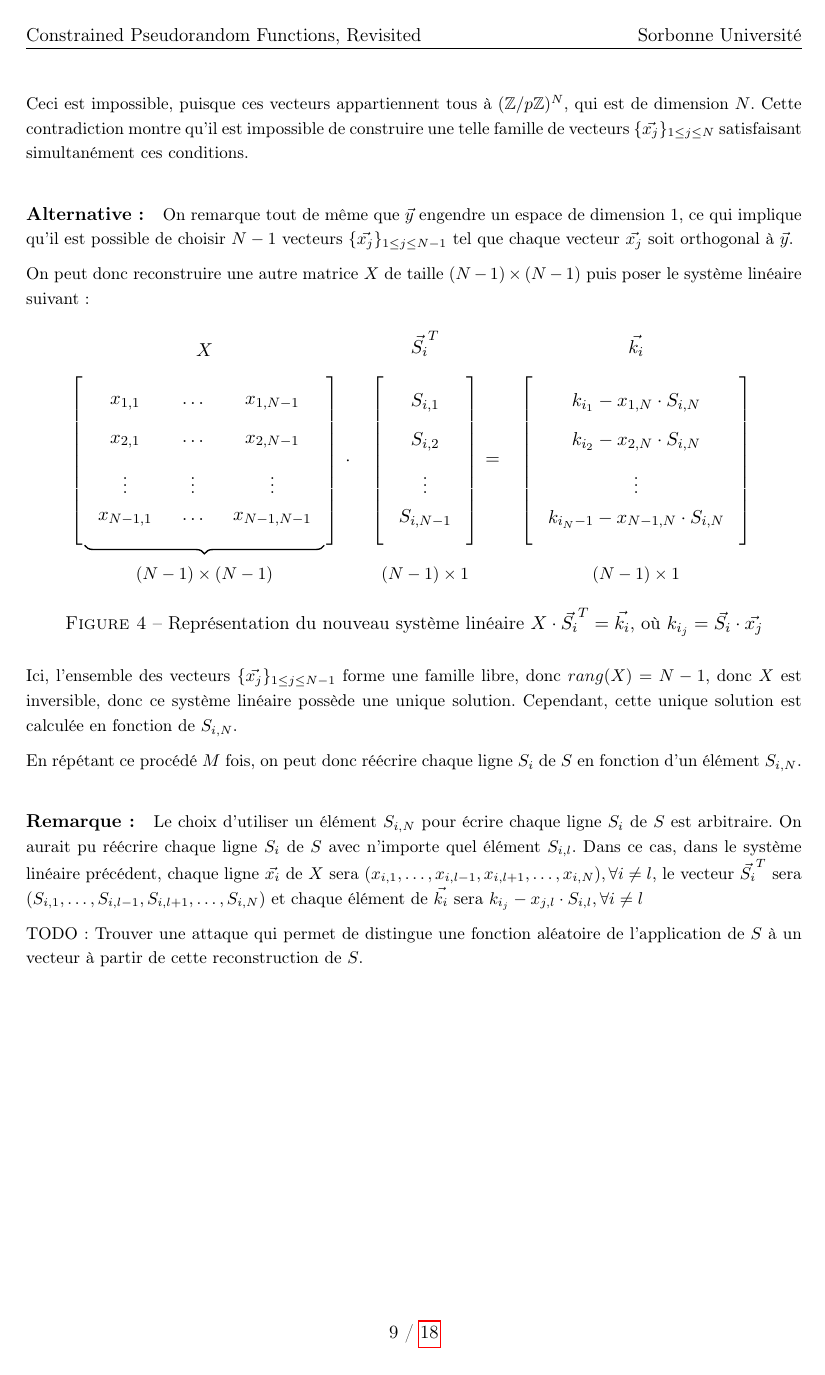
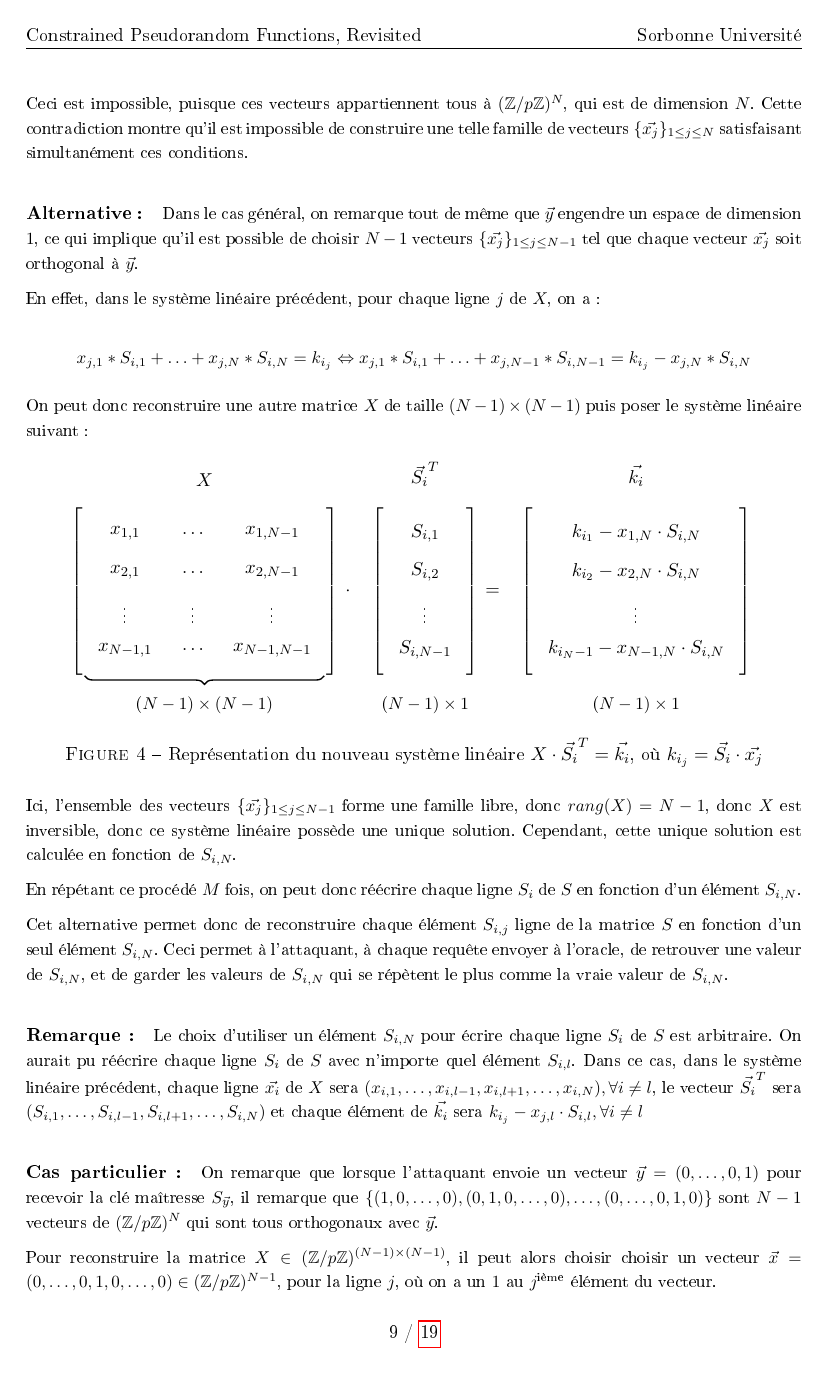
Before and after one commit to julian-mtn/bmo17-cprf, a LaTeX document (rapport/rapport.tex): page 9 of 18 before the commit and page 9 of 19 after it. The pictures show the PDF file rapport/rapport.pdf that the author committed with the source.

Commit message:
jeu de securite fweak v2

```diff
--- a/rapport/rapport.tex
+++ b/rapport/rapport.tex
@@ -537,11 +537,15 @@ et engendrerait donc un espace de dimension $N+1$.
 
 Ceci est impossible, puisque ces vecteurs appartiennent tous à $(\mathbb{Z}/p\mathbb{Z})^N$, qui est de dimension $N$. Cette contradiction montre qu’il est impossible de construire une telle famille de vecteurs $\{\vec{x_j}\}_{1 \leq j \leq N}$ satisfaisant simultanément ces conditions.
 
-\paragraph{Alternative:}
+\paragraph{Alternative :}
 
 %TODO expliquer qu'on peut quand même avoir de l'information et distinguer une sortie aléatoire de la CPRF
 
-On remarque tout de même que $\vec{y}$ engendre un espace de dimension $1$, ce qui implique qu'il est possible de choisir $N-1$ vecteurs $\{\vec{x_j}\}_{1 \leq j \leq N-1}$ tel que chaque vecteur $\vec{x_j}$ soit orthogonal à $\vec{y}$.
+Dans le cas général, on remarque tout de même que $\vec{y}$ engendre un espace de dimension $1$, ce qui implique qu'il est possible de choisir $N-1$ vecteurs $\{\vec{x_j}\}_{1 \leq j \leq N-1}$ tel que chaque vecteur $\vec{x_j}$ soit orthogonal à $\vec{y}$.
+
+En effet, dans le système linéaire précédent, pour chaque ligne $j$ de $X$, on a :
+
+\[ x_{j,1}*S_{i,1} + \ldots + x_{j,N}*S_{i,N} = k_{i_j} \Leftrightarrow x_{j,1}*S_{i,1} + \ldots + x_{j,N-1}*S_{i,N-1} = k_{i_j} - x_{j,N}*S_{i,N} \]
 
 On peut donc reconstruire une autre matrice $X$ de taille $(N-1) \times (N-1)$ puis poser le système linéaire suivant :
 
@@ -608,12 +612,15 @@ Ici, l'ensemble des vecteurs $\{\vec{x_j}\}_{1 \leq j \leq N-1}$ forme une famil
 
 En répétant ce procédé $M$ fois, on peut donc réécrire chaque ligne $S_i$ de $S$ en fonction d'un élément $S_{i,N}$.
 
+Cet alternative permet donc de reconstruire chaque élément $S_{i,j}$ ligne  de la matrice $S$ en fonction d'un seul élément $S_{i,N}$. Ceci permet à l'attaquant, à chaque requête envoyer à l'oracle, de retrouver une valeur de $S_{i,N}$, et de garder les valeurs de $S_{i,N}$ qui se répètent le plus comme la vraie valeur de $S_{i,N}$.
+
 \paragraph{Remarque :} Le choix d'utiliser un élément $S_{i,N}$ pour écrire chaque ligne $S_i$ de $S$ est arbitraire. On aurait pu réécrire chaque ligne $S_i$ de $S$ avec n'importe quel élément $S_{i,l}$.
 Dans ce cas, dans le système linéaire précédent, chaque ligne $\vec{x_i}$ de $X$ sera $(x_{i,1},\ldots,x_{i,l-1},x_{i,l+1},\ldots,x_{i,N}), \forall i \neq l$, le vecteur $\vec{S_i}^T$ sera $(S_{i,1},\ldots,S_{i,l-1},S_{i,l+1},\ldots,S_{i,N})$ et chaque élément de $\vec{k_i}$ sera $k_{i_j} - x_{j,l} \cdot S_{i,l}, \forall i \neq l$
 
 
-TODO : Trouver une attaque qui permet de distingue une fonction aléatoire de l'application de $S$ à un vecteur à partir de cette reconstruction de $S$.
+%TODO : Trouver une attaque qui permet de distingue une fonction aléatoire de l'application de $S$ à un vecteur à partir de cette reconstruction de $S$.
 
 
-\newpage
-\subsection{Jeu de sécurité pour l'attaque sur \(F^{WEAK}\)}
+\paragraph{Cas particulier :} On remarque que lorsque l'attaquant envoie un vecteur $\vec{y} = (0,\ldots,0,1)$ pour recevoir la clé maîtresse $S_{\vec{y}}$, il remarque que $\{(1,0,\ldots,0), (0,1,0,\ldots,0), \ldots, (0,\ldots,0,1,0)\}$ sont $N-1$ vecteurs de $(\mathbb{Z}/p\mathbb{Z})^N$ qui sont tous orthogonaux avec $\vec{y}$.
+
+Pour reconstruire la matrice $X \in (\mathbb{Z}/p\mathbb{Z})^{(N-1) \times (N-1)}$, il peut alors choisir choisir un vecteur $\vec{x} = (0,\ldots,0,1,0,\ldots,0) \in (\mathbb{Z}/p\mathbb{Z})^{N-1}$, pour la ligne $j$, où on a un $1$ au $j^{\text{ième}}$ élément du vecteur.
@@ -619,0 +639,4 @@ TODO : Trouver une attaque qui permet de distingue une fonction aléatoire de l'
+\begin{enumerate}
+\item $O$ construit une clé maîtresse $S \in (\mathbb{Z}/p\mathbb{Z})^{M \times N}$.
+\item $\mathcal{A}$ demande une clé contrainte en envoyant $\vec{y} = (0,\ldots,0,1)$ pour recevoir $S_{\vec{y}}$.
+\item $O$ renvoie $S_{\vec{y}} = S + d \cdot \vec{y}^T$.
@@ -619,0 +647 @@ TODO : Trouver une attaque qui permet de distingue une fonction aléatoire de l'
+  \begin{itemize}
@@ -620,3 +653,13 @@ TODO : Trouver une attaque qui permet de distingue une fonction aléatoire de l'
+  \end{itemize}
+\end{enumerate}
+
+Dans ce jeu de sécurité, à chaque demande d'évaluation d'un vecteur $\vec{x}$, l'attaquant recalcule les valeurs de $S_{1,N},\ldots,S_{N,N}$. Les valeurs redondantes ont une haute probabilité que ce sont les vraies valeurs de $S_{1,N},\ldots,S_{N,N}$, ce qui permet d'en déduire que le résultat de l'évaluation vient d'une CPRF. Si après une évaluation, on retrouve des valeurs de $S_{1,N},\ldots,S_{N,N}$ qui ne sont pas redontantes, alors c'est très probablement le résultat d'une fonction aléatoire.
+
+Ceci permet à un attaquant $\mathcal{A}$ de distinguer une CPRF d'une fonction aléatoire, ce qui montre que $F^{WEAK}$ n'est pas sécurisé.
+
+
+\end{defbox}
+
 
 \begin{defbox}{Jeu de sécurité pour \(F^{WEAK}\)}
 L'attaquant \(\mathcal{A}\) interagit avec un oracle \(\mathcal{O}\) qui est soit la construction \(F^{WEAK}\)
```
Also changed, not shown: rapport/rapport.pdf, rapport/rapport.tex (29 more changed lines), 5 other files.
